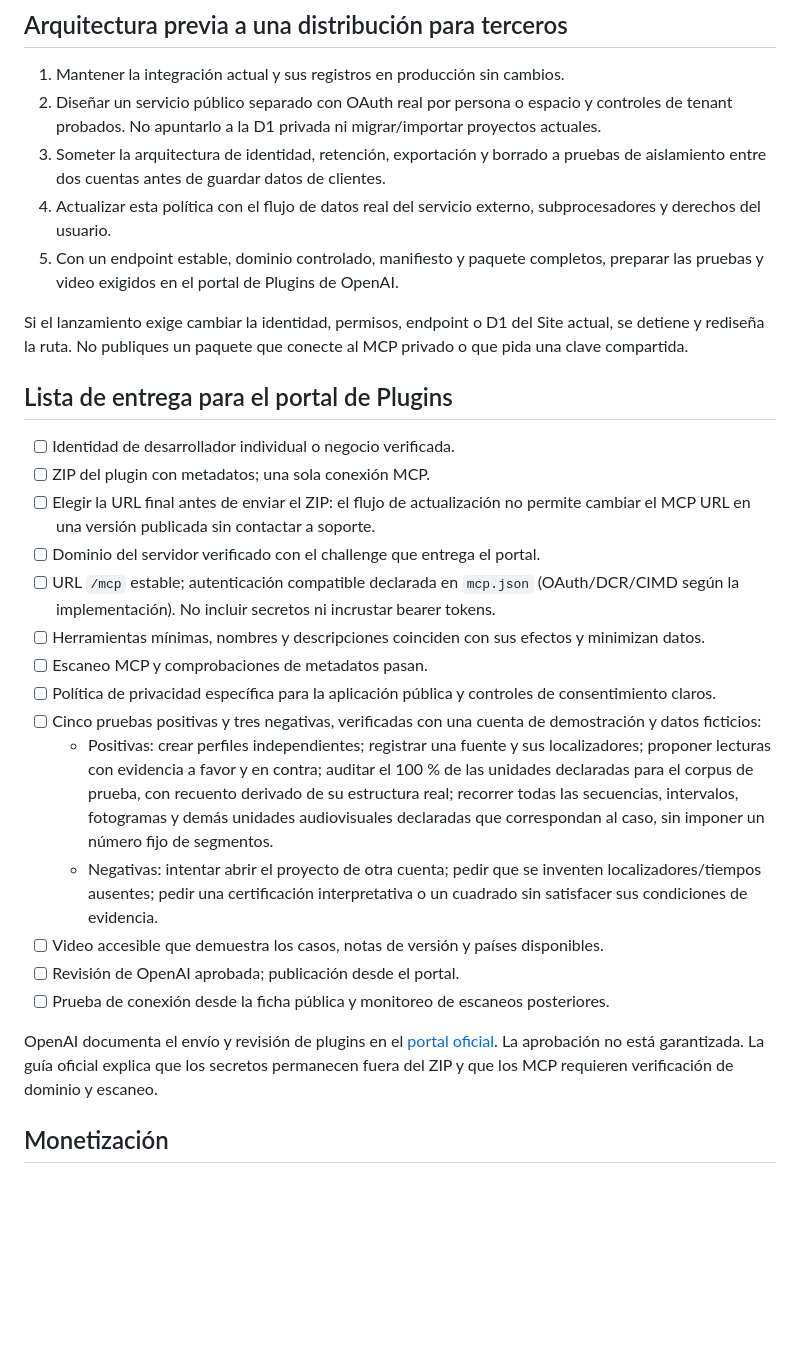
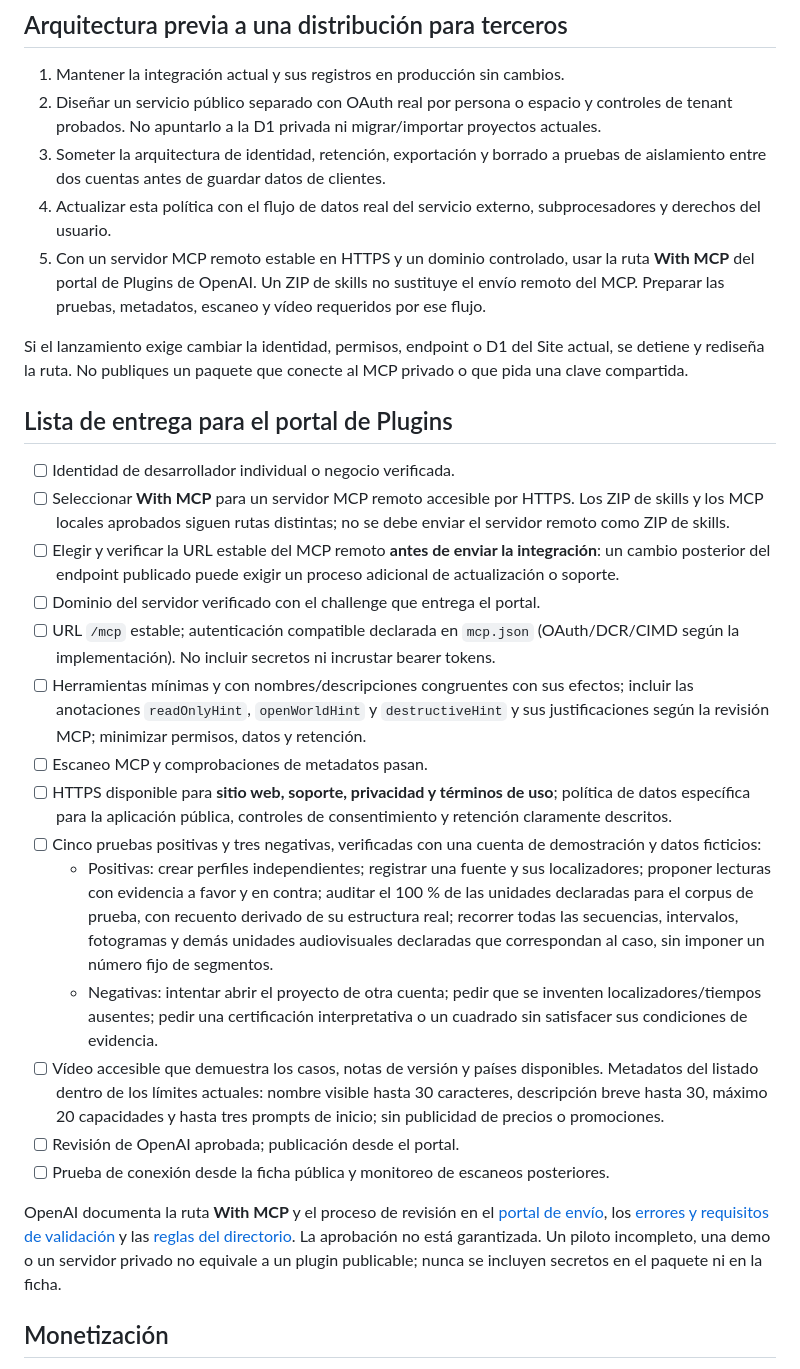
Before and after one commit to ceoncoyb/plataforma-analisis-cultural-web, a Markdown page: docs/chatgpt-directory-readiness.md, the part around the change. Rendered like a GitHub page; blank space fills up the shorter version.

Commit message:
docs: align MCP plugin submission with current With MCP portal requirements

```diff
--- a/docs/chatgpt-directory-readiness.md
+++ b/docs/chatgpt-directory-readiness.md
@@ -13,28 +13,28 @@
 2. Diseñar un servicio público separado con OAuth real por persona o espacio y controles de tenant probados. No apuntarlo a la D1 privada ni migrar/importar proyectos actuales.
 3. Someter la arquitectura de identidad, retención, exportación y borrado a pruebas de aislamiento entre dos cuentas antes de guardar datos de clientes.
 4. Actualizar esta política con el flujo de datos real del servicio externo, subprocesadores y derechos del usuario.
-5. Con un endpoint estable, dominio controlado, manifiesto y paquete completos, preparar las pruebas y video exigidos en el portal de Plugins de OpenAI.
+5. Con un servidor MCP remoto estable en HTTPS y un dominio controlado, usar la ruta **With MCP** del portal de Plugins de OpenAI. Un ZIP de skills no sustituye el envío remoto del MCP. Preparar las pruebas, metadatos, escaneo y vídeo requeridos por ese flujo.
 
 Si el lanzamiento exige cambiar la identidad, permisos, endpoint o D1 del Site actual, se detiene y rediseña la ruta. No publiques un paquete que conecte al MCP privado o que pida una clave compartida.
 
 ## Lista de entrega para el portal de Plugins
 
 - [ ] Identidad de desarrollador individual o negocio verificada.
-- [ ] ZIP del plugin con metadatos; una sola conexión MCP.
-- [ ] Elegir la URL final antes de enviar el ZIP: el flujo de actualización no permite cambiar el MCP URL en una versión publicada sin contactar a soporte.
+- [ ] Seleccionar **With MCP** para un servidor MCP remoto accesible por HTTPS. Los ZIP de skills y los MCP locales aprobados siguen rutas distintas; no se debe enviar el servidor remoto como ZIP de skills.
+- [ ] Elegir y verificar la URL estable del MCP remoto **antes de enviar la integración**: un cambio posterior del endpoint publicado puede exigir un proceso adicional de actualización o soporte.
 - [ ] Dominio del servidor verificado con el challenge que entrega el portal.
 - [ ] URL `/mcp` estable; autenticación compatible declarada en `mcp.json` (OAuth/DCR/CIMD según la implementación). No incluir secretos ni incrustar bearer tokens.
-- [ ] Herramientas mínimas, nombres y descripciones coinciden con sus efectos y minimizan datos.
+- [ ] Herramientas mínimas y con nombres/descripciones congruentes con sus efectos; incluir las anotaciones `readOnlyHint`, `openWorldHint` y `destructiveHint` y sus justificaciones según la revisión MCP; minimizar permisos, datos y retención.
 - [ ] Escaneo MCP y comprobaciones de metadatos pasan.
-- [ ] Política de privacidad específica para la aplicación pública y controles de consentimiento claros.
+- [ ] HTTPS disponible para **sitio web, soporte, privacidad y términos de uso**; política de datos específica para la aplicación pública, controles de consentimiento y retención claramente descritos.
 - [ ] Cinco pruebas positivas y tres negativas, verificadas con una cuenta de demostración y datos ficticios:
   - Positivas: crear perfiles independientes; registrar una fuente y sus localizadores; proponer lecturas con evidencia a favor y en contra; auditar el 100 % de las unidades declaradas para el corpus de prueba, con recuento derivado de su estructura real; recorrer todas las secuencias, intervalos, fotogramas y demás unidades audiovisuales declaradas que correspondan al caso, sin imponer un número fijo de segmentos.
   - Negativas: intentar abrir el proyecto de otra cuenta; pedir que se inventen localizadores/tiempos ausentes; pedir una certificación interpretativa o un cuadrado sin satisfacer sus condiciones de evidencia.
-- [ ] Video accesible que demuestra los casos, notas de versión y países disponibles.
+- [ ] Vídeo accesible que demuestra los casos, notas de versión y países disponibles. Metadatos del listado dentro de los límites actuales: nombre visible hasta 30 caracteres, descripción breve hasta 30, máximo 20 capacidades y hasta tres prompts de inicio; sin publicidad de precios o promociones.
 - [ ] Revisión de OpenAI aprobada; publicación desde el portal.
 - [ ] Prueba de conexión desde la ficha pública y monitoreo de escaneos posteriores.
 
-OpenAI documenta el envío y revisión de plugins en el [portal oficial](https://developers.openai.com/plugins/deploy/submission). La aprobación no está garantizada. La guía oficial explica que los secretos permanecen fuera del ZIP y que los MCP requieren verificación de dominio y escaneo.
+OpenAI documenta la ruta **With MCP** y el proceso de revisión en el [portal de envío](https://developers.openai.com/plugins/deploy/submission), los [errores y requisitos de validación](https://developers.openai.com/plugins/deploy/submission-errors) y las [reglas del directorio](https://developers.openai.com/plugins/plugin-guidelines). La aprobación no está garantizada. Un piloto incompleto, una demo o un servidor privado no equivale a un plugin publicable; nunca se incluyen secretos en el paquete ni en la ficha.
 
 ## Monetización
 
```
